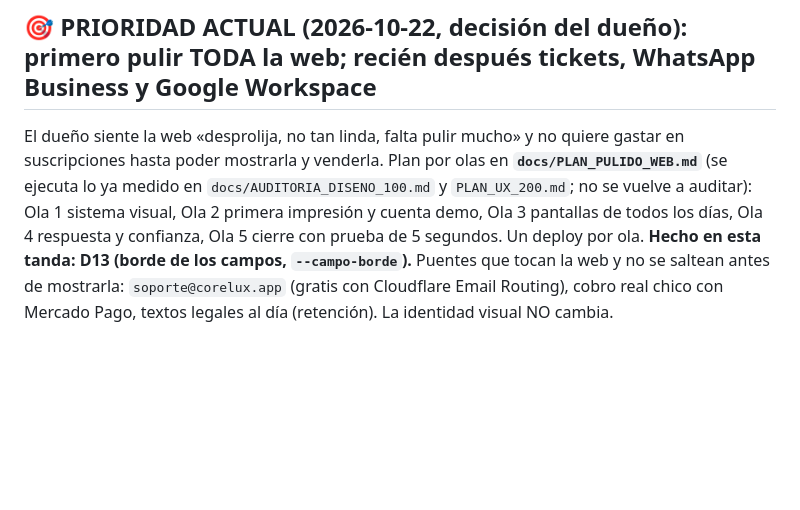
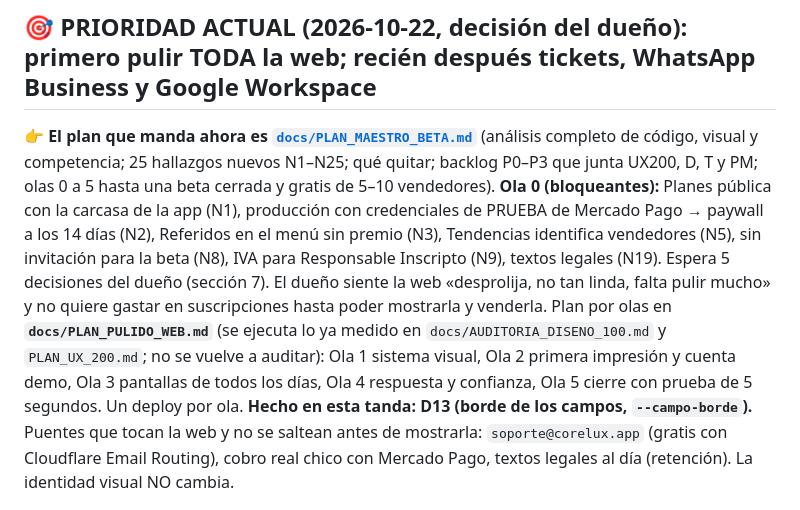
Before and after one commit to GestionCore/CoreCore, a Markdown page: PENDIENTES.md, the part around the change. Drawn GitHub-style; blank space fills up the shorter version.

```diff
--- a/PENDIENTES.md
+++ b/PENDIENTES.md
@@ -7,6 +7,7 @@ verificar cada uno contra el código, la base real (EXPLAIN, `pg_constraint`, co
 Proceso acordado por Diego: **fase por fase**; respetar gevent, Postgres con RLS (aislamiento por `cuenta_id`), Fly.io (sin Redis), Jinja2 y JS vanilla (cero frameworks). Respuestas directas, sin introducciones largas.
 
 ## 🎯 PRIORIDAD ACTUAL (2026-10-22, decisión del dueño): primero pulir TODA la web; recién después tickets, WhatsApp Business y Google Workspace
+**👉 El plan que manda ahora es [`docs/PLAN_MAESTRO_BETA.md`](docs/PLAN_MAESTRO_BETA.md)** (análisis completo de código, visual y competencia; 25 hallazgos nuevos N1–N25; qué quitar; backlog P0–P3 que junta UX200, D, T y PM; olas 0 a 5 hasta una beta cerrada y gratis de 5–10 vendedores). **Ola 0 (bloqueantes):** Planes pública con la carcasa de la app (N1), producción con credenciales de PRUEBA de Mercado Pago → paywall a los 14 días (N2), Referidos en el menú sin premio (N3), Tendencias identifica vendedores (N5), sin invitación para la beta (N8), IVA para Responsable Inscripto (N9), textos legales (N19). Espera 5 decisiones del dueño (sección 7).
 El dueño siente la web «desprolija, no tan linda, falta pulir mucho» y no quiere gastar en suscripciones hasta poder mostrarla y venderla. Plan por olas en **`docs/PLAN_PULIDO_WEB.md`** (se ejecuta lo ya medido en `docs/AUDITORIA_DISENO_100.md` y `PLAN_UX_200.md`; no se vuelve a auditar): Ola 1 sistema visual, Ola 2 primera impresión y cuenta demo, Ola 3 pantallas de todos los días, Ola 4 respuesta y confianza, Ola 5 cierre con prueba de 5 segundos. Un deploy por ola. **Hecho en esta tanda: D13 (borde de los campos, `--campo-borde`).** Puentes que tocan la web y no se saltean antes de mostrarla: `soporte@corelux.app` (gratis con Cloudflare Email Routing), cobro real chico con Mercado Pago, textos legales al día (retención). La identidad visual NO cambia.
 
 ## ✅ RESUELTO (2026-10-22): Mercado Libre retira `/items?ids=` y `/users?ids=` el 25/10/2026 — DESPLEGADO (producción `8ca7e1df3737`, máquinas en la versión 83)
```
Also changed, not shown: docs/PLAN_MAESTRO_BETA.md (added, +193 -0 lines), docs/PLAN_PULIDO_WEB.md (+2 -0 lines).
